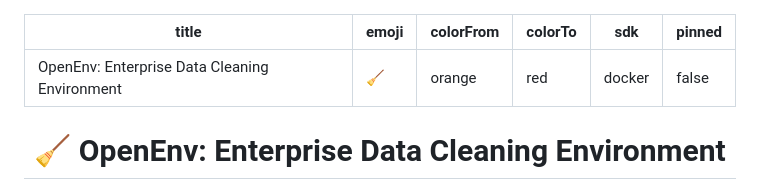
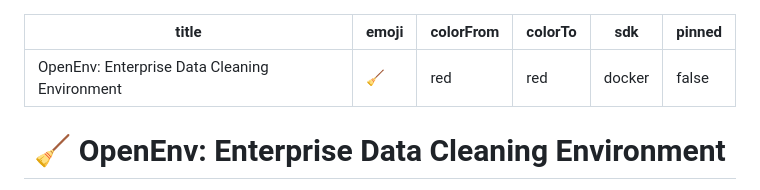
Before and after one commit to CodyRohith7/OpenEnv_Tabular_DataCleaner, a Markdown page: README.md, the part around the change. GitHub-like rendering.

Commit message:
fix: use valid HF colorFrom (red)

```diff
--- a/README.md
+++ b/README.md
@@ -1,7 +1,7 @@
 ---
 title: "OpenEnv: Enterprise Data Cleaning Environment"
 emoji: 🧹
-colorFrom: orange
+colorFrom: red
 colorTo: red
 sdk: docker
 pinned: false
```
